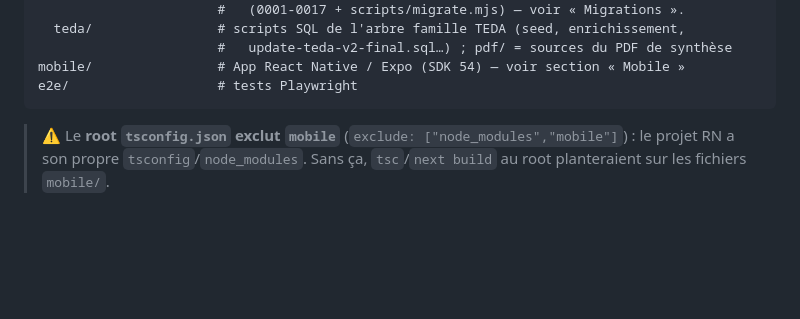
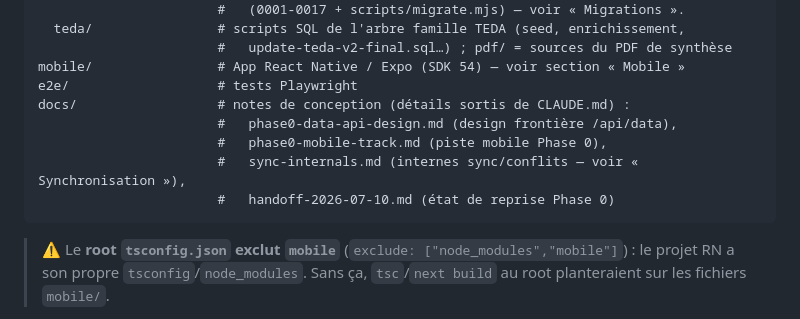
Before and after one commit to ndjoumessi/suimini, a Markdown page: CLAUDE.md, the part around the change. Drawn GitHub-style; blank space fills up the shorter version.

Commit message:
docs: index docs/ notes in CLAUDE.md architecture tree
Co-Authored-By: Claude Opus 4.8 (1M context) <noreply@anthropic.com>

````diff
--- a/CLAUDE.md
+++ b/CLAUDE.md
@@ -81,6 +81,11 @@ supabase/              # schema.sql + scripts *.sql (share-public.sql, storage.s
                        #   update-teda-v2-final.sql…) ; pdf/ = sources du PDF de synthèse
 mobile/                # App React Native / Expo (SDK 54) — voir section « Mobile »
 e2e/                   # tests Playwright
+docs/                  # notes de conception (détails sortis de CLAUDE.md) :
+                       #   phase0-data-api-design.md (design frontière /api/data),
+                       #   phase0-mobile-track.md (piste mobile Phase 0),
+                       #   sync-internals.md (internes sync/conflits — voir « Synchronisation »),
+                       #   handoff-2026-07-10.md (état de reprise Phase 0)
 ```
 
 > ⚠️ Le **root `tsconfig.json` exclut `mobile`** (`exclude: ["node_modules","mobile"]`) : le projet RN a son propre `tsconfig`/`node_modules`. Sans ça, `tsc`/`next build` au root planteraient sur les fichiers `mobile/`.
````
